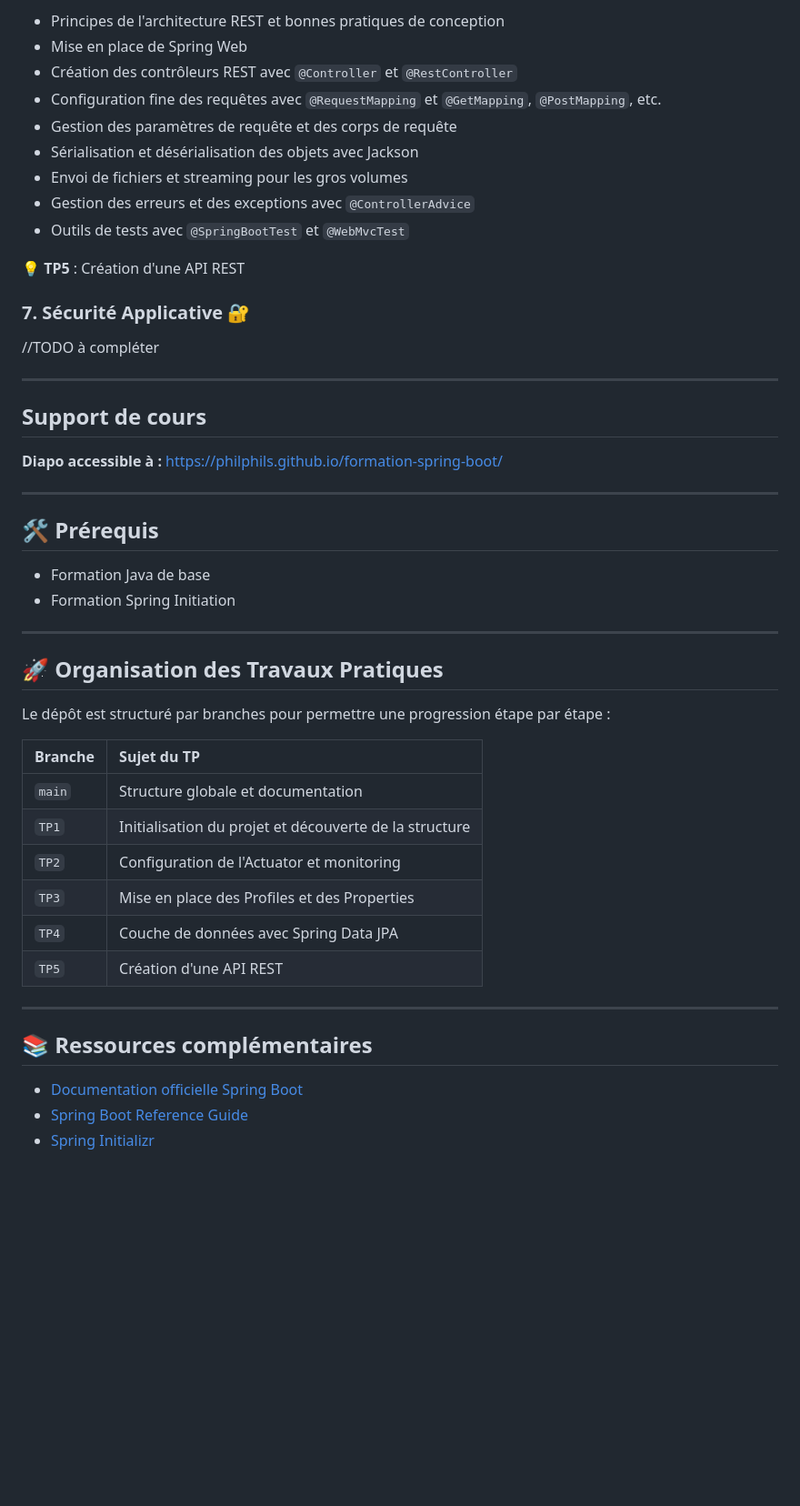
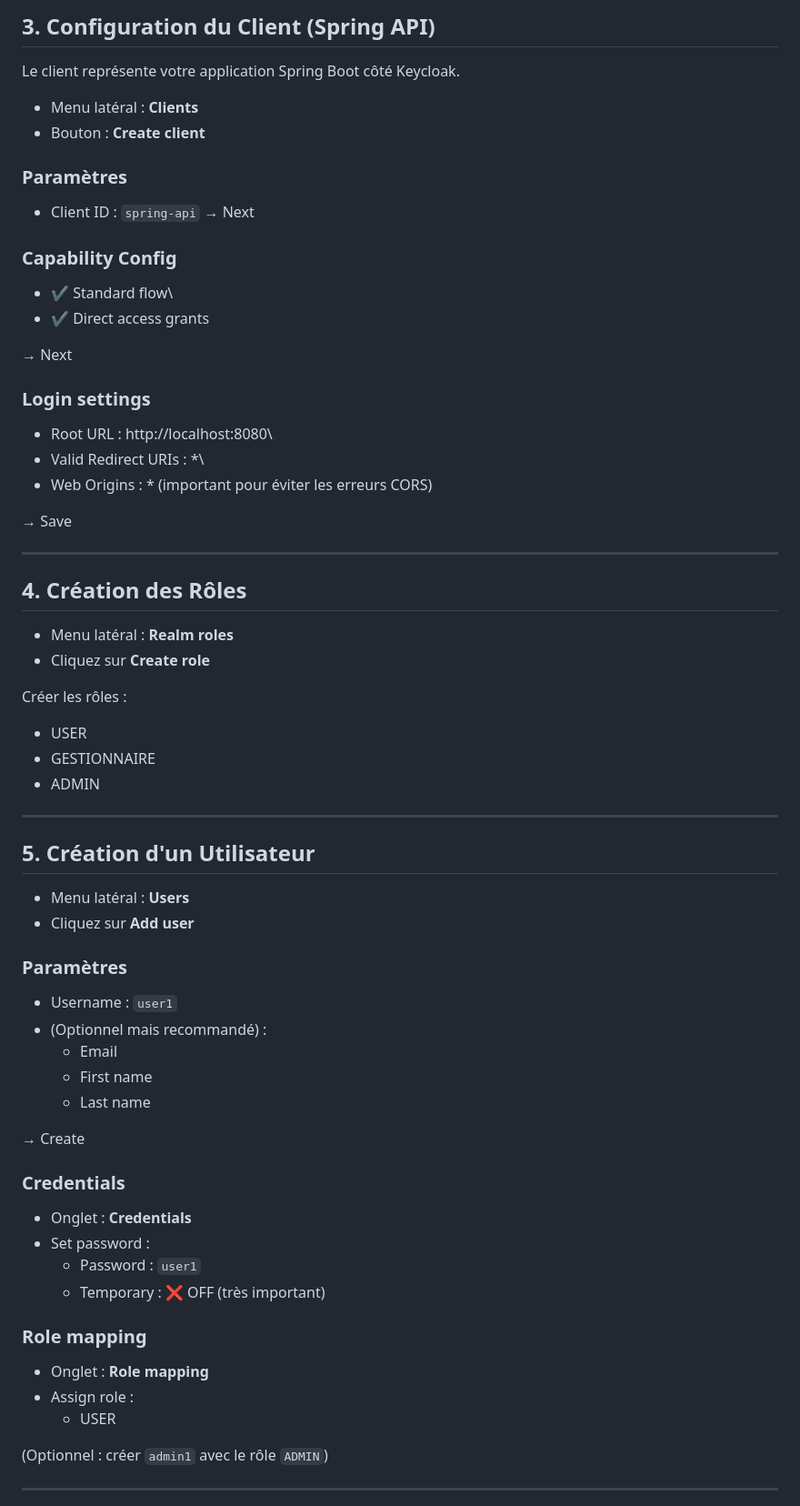
Before and after one commit to philphils/formation-spring-boot, a Markdown page: README.md, the part around one of its changes. Shown at 91% size. GitHub-like rendering; blank space fills up the shorter version.

```diff
--- a/README.md
+++ b/README.md
@@ -63,48 +46,74 @@ Ce dépôt contient l'ensemble des ressources pédagogiques, supports de cours e
 
-- Principes de l'architecture REST et bonnes pratiques de conception
-- Mise en place de Spring Web
-- Création des contrôleurs REST avec ``@Controller`` et ``@RestController``
-- Configuration fine des requêtes avec ``@RequestMapping`` et ``@GetMapping``, ``@PostMapping``, etc.
-- Gestion des paramètres de requête et des corps de requête
-- Sérialisation et désérialisation des objets avec Jackson
-- Envoi de fichiers et streaming pour les gros volumes
-- Gestion des erreurs et des exceptions avec ``@ControllerAdvice``
-- Outils de tests avec ``@SpringBootTest`` et ``@WebMvcTest``
+## 3. Configuration du Client (Spring API)
 
-**💡 TP5** : Création d'une API REST
+Le client représente votre application Spring Boot côté Keycloak.
 
-### 7. Sécurité Applicative 🔐
-//TODO à compléter
+-   Menu latéral : **Clients**
+-   Bouton : **Create client**
 
----
-## Support de cours
+### Paramètres
 
-**Diapo accessible à :** https://philphils.github.io/formation-spring-boot/
+-   Client ID : `spring-api` → Next
 
----
+### Capability Config
 
-## 🛠 Prérequis
-- Formation Java de base
-- Formation Spring Initiation
+-   ✔ Standard flow\
+-   ✔ Direct access grants
 
+→ Next
 
----
+### Login settings
 
-## 🚀 Organisation des Travaux Pratiques
-Le dépôt est structuré par branches pour permettre une progression étape par étape :
+-   Root URL : http://localhost:8080\
+-   Valid Redirect URIs : \*\
+-   Web Origins : \* (important pour éviter les erreurs CORS)
 
-| Branche | Sujet du TP |
-| :--- | :--- |
-| `main` | Structure globale et documentation |
-| `TP1` | Initialisation du projet et découverte de la structure |
-| `TP2` | Configuration de l'Actuator et monitoring |
-| `TP3` | Mise en place des Profiles et des Properties |
-| `TP4` | Couche de données avec Spring Data JPA |
-| `TP5` | Création d'une API REST |
+→ Save
 
----
+------------------------------------------------------------------------
 
-## 📚 Ressources complémentaires
-- [Documentation officielle Spring Boot](https://spring.io/projects/spring-boot)
-- [Spring Boot Reference Guide](https://docs.spring.io/spring-boot/docs/current/reference/htmlsingle/)
-- [Spring Initializr](https://start.spring.io/)
+## 4. Création des Rôles
+
+-   Menu latéral : **Realm roles**
+-   Cliquez sur **Create role**
+
+Créer les rôles :
+
+-   USER
+-   GESTIONNAIRE
+-   ADMIN
+
+------------------------------------------------------------------------
+
+## 5. Création d'un Utilisateur
+
+-   Menu latéral : **Users**
+-   Cliquez sur **Add user**
+
+### Paramètres
+
+-   Username : `user1`
+-   (Optionnel mais recommandé) :
+    -   Email
+    -   First name
+    -   Last name
+
+→ Create
+
+### Credentials
+
+-   Onglet : **Credentials**
+-   Set password :
+    -   Password : `user1`
+    -   Temporary : ❌ OFF (très important)
+
+### Role mapping
+
+-   Onglet : **Role mapping**
+-   Assign role :
+    -   USER
+
+(Optionnel : créer `admin1` avec le rôle `ADMIN`)
+
+------------------------------------------------------------------------
+
```
Also changed, not shown: other parts of README.md (+257 -48 lines).
